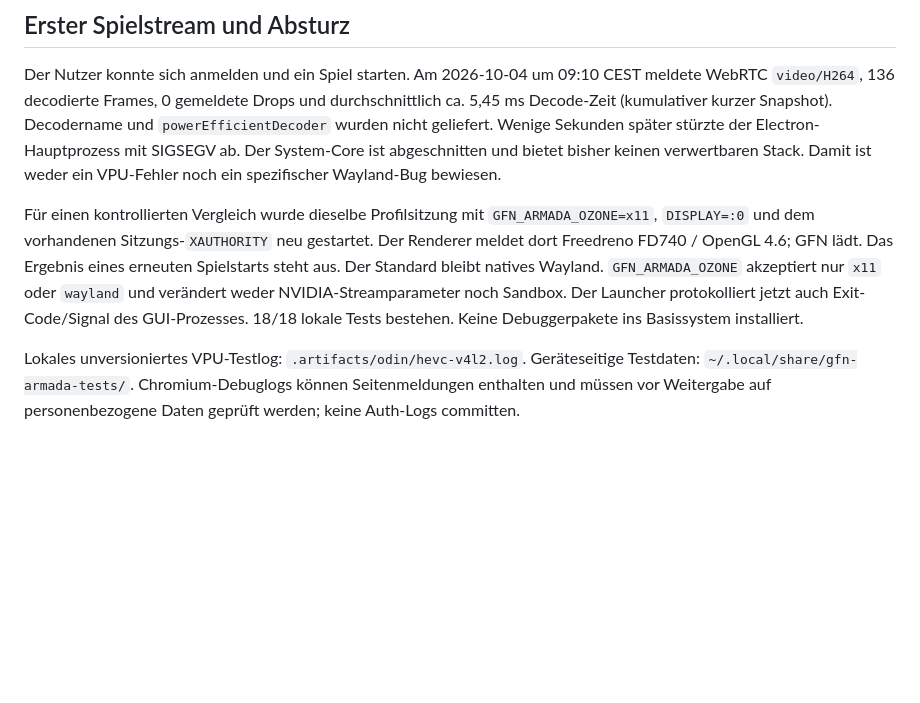
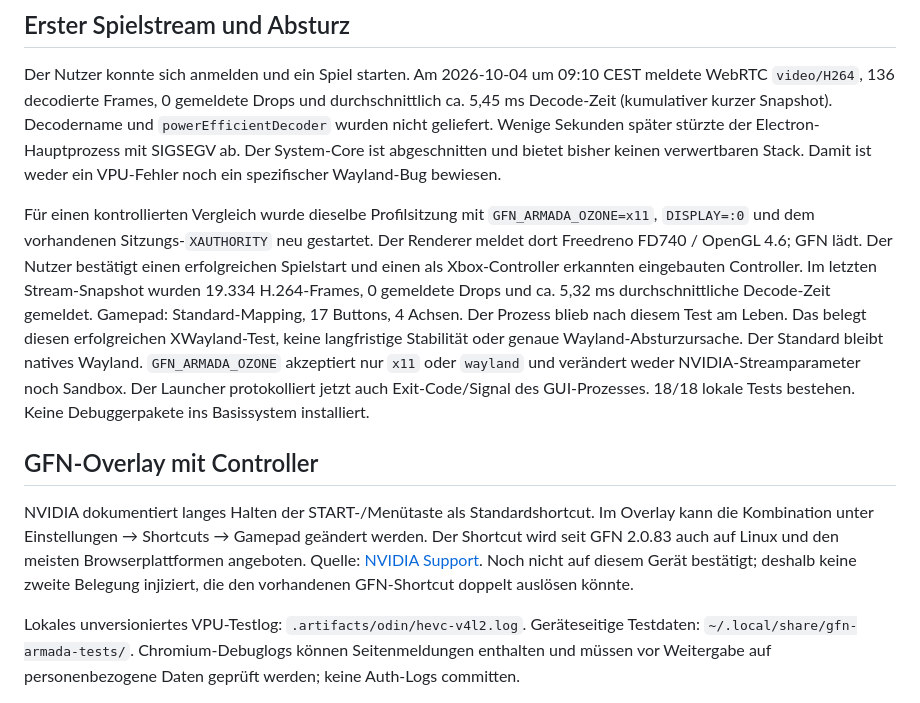
Before and after one commit to bubi/gfn-armada, a Markdown page: docs/odin-device-validation.md, the part around the change. GitHub-like rendering; blank space fills up the shorter version.

Commit message:
docs: confirm XWayland game stream and Xbox controller test

```diff
--- a/docs/odin-device-validation.md
+++ b/docs/odin-device-validation.md
@@ -104,12 +104,27 @@ Damit ist weder ein VPU-Fehler noch ein spezifischer Wayland-Bug bewiesen.
 Für einen kontrollierten Vergleich wurde dieselbe Profilsitzung mit
 `GFN_ARMADA_OZONE=x11`, `DISPLAY=:0` und dem vorhandenen Sitzungs-`XAUTHORITY`
 neu gestartet. Der Renderer meldet dort Freedreno FD740 / OpenGL 4.6;
-GFN lädt. Das Ergebnis eines erneuten Spielstarts steht aus.
+GFN lädt. Der Nutzer bestätigt einen erfolgreichen Spielstart und einen als
+Xbox-Controller erkannten eingebauten Controller. Im letzten Stream-Snapshot
+wurden 19.334 H.264-Frames, 0 gemeldete Drops und ca. 5,32 ms durchschnittliche
+Decode-Zeit gemeldet. Gamepad: Standard-Mapping, 17 Buttons, 4 Achsen.
+Der Prozess blieb nach diesem Test am Leben. Das belegt diesen erfolgreichen
+XWayland-Test, keine langfristige Stabilität oder genaue Wayland-Absturzursache.
 Der Standard bleibt natives Wayland. `GFN_ARMADA_OZONE` akzeptiert nur `x11`
 oder `wayland` und verändert weder NVIDIA-Streamparameter noch Sandbox.
 Der Launcher protokolliert jetzt auch Exit-Code/Signal des GUI-Prozesses.
 18/18 lokale Tests bestehen. Keine Debuggerpakete ins Basissystem installiert.
 
+## GFN-Overlay mit Controller
+
+NVIDIA dokumentiert langes Halten der START-/Menütaste als Standardshortcut.
+Im Overlay kann die Kombination unter Einstellungen → Shortcuts → Gamepad
+geändert werden. Der Shortcut wird seit GFN 2.0.83 auch auf Linux und den
+meisten Browserplattformen angeboten. Quelle:
+[NVIDIA Support](https://nvidia.custhelp.com/app/answers/detail/a_id/5827).
+Noch nicht auf diesem Gerät bestätigt; deshalb keine zweite Belegung injiziert,
+die den vorhandenen GFN-Shortcut doppelt auslösen könnte.
+
 Lokales unversioniertes VPU-Testlog: `.artifacts/odin/hevc-v4l2.log`.
 Geräteseitige Testdaten: `~/.local/share/gfn-armada-tests/`.
 Chromium-Debuglogs können Seitenmeldungen enthalten und müssen vor Weitergabe
```
Also changed, not shown: docs/validation.md (+4 -2 lines).
